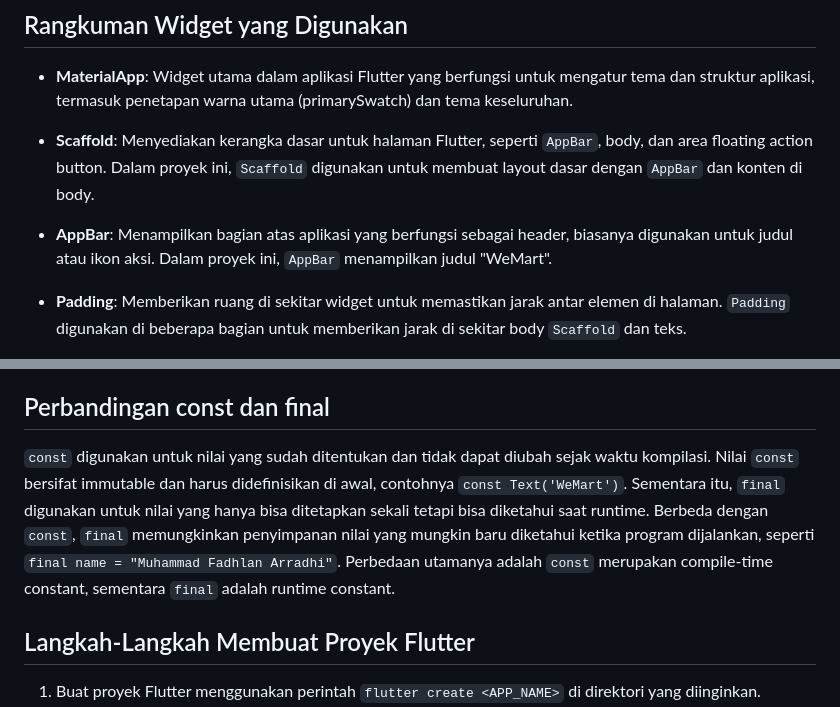
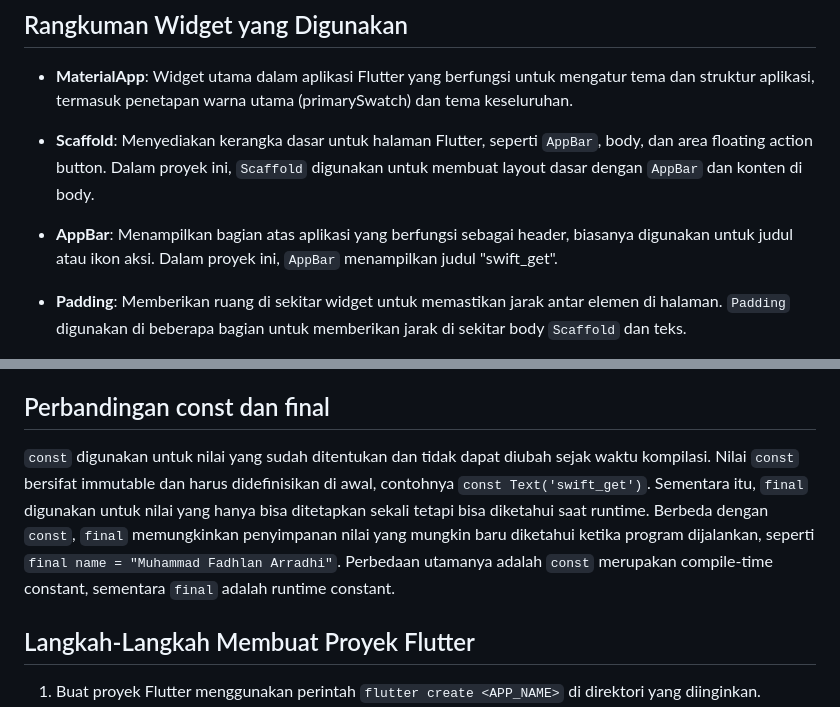
Before and after one commit to zeenight/swift-get-mobile, a Markdown page: README.md, 2 parts joined by grey strips. Drawn GitHub-style.

Commit message:
Update README.md tugas 8

```diff
--- a/README.md
+++ b/README.md
@@ -30,7 +30,7 @@ Sebaliknya, **Stateful Widget** memiliki kemampuan untuk menyimpan dan mengelola
 
 - **Scaffold**: Menyediakan kerangka dasar untuk halaman Flutter, seperti `AppBar`, body, dan area floating action button. Dalam proyek ini, `Scaffold` digunakan untuk membuat layout dasar dengan `AppBar` dan konten di body.
 
-- **AppBar**: Menampilkan bagian atas aplikasi yang berfungsi sebagai header, biasanya digunakan untuk judul atau ikon aksi. Dalam proyek ini, `AppBar` menampilkan judul "WeMart".
+- **AppBar**: Menampilkan bagian atas aplikasi yang berfungsi sebagai header, biasanya digunakan untuk judul atau ikon aksi. Dalam proyek ini, `AppBar` menampilkan judul "swift_get".
 
 - **Padding**: Memberikan ruang di sekitar widget untuk memastikan jarak antar elemen di halaman. `Padding` digunakan di beberapa bagian untuk memberikan jarak di sekitar body `Scaffold` dan teks.
 
@@ -66,7 +66,7 @@ Fungsi `setState()` digunakan dalam Stateful Widget untuk melakukan pembaruan ot
 
 ## Perbandingan const dan final
 
-`const` digunakan untuk nilai yang sudah ditentukan dan tidak dapat diubah sejak waktu kompilasi. Nilai `const` bersifat immutable dan harus didefinisikan di awal, contohnya `const Text('WeMart')`. Sementara itu, `final` digunakan untuk nilai yang hanya bisa ditetapkan sekali tetapi bisa diketahui saat runtime. Berbeda dengan `const`, `final` memungkinkan penyimpanan nilai yang mungkin baru diketahui ketika program dijalankan, seperti `final name = "Muhammad Fadhlan Arradhi"`. Perbedaan utamanya adalah `const` merupakan compile-time constant, sementara `final` adalah runtime constant.
+`const` digunakan untuk nilai yang sudah ditentukan dan tidak dapat diubah sejak waktu kompilasi. Nilai `const` bersifat immutable dan harus didefinisikan di awal, contohnya `const Text('swift_get')`. Sementara itu, `final` digunakan untuk nilai yang hanya bisa ditetapkan sekali tetapi bisa diketahui saat runtime. Berbeda dengan `const`, `final` memungkinkan penyimpanan nilai yang mungkin baru diketahui ketika program dijalankan, seperti `final name = "Muhammad Fadhlan Arradhi"`. Perbedaan utamanya adalah `const` merupakan compile-time constant, sementara `final` adalah runtime constant.
 
 ## Langkah-Langkah Membuat Proyek Flutter
 
```
